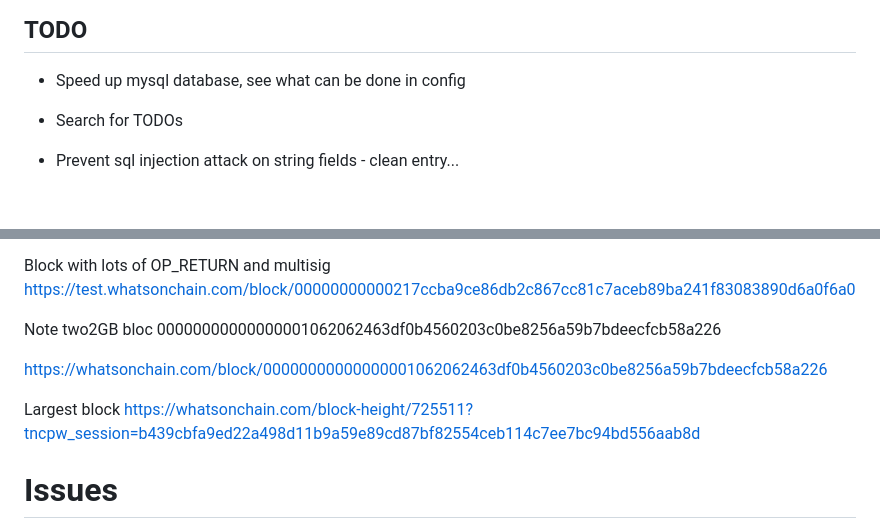
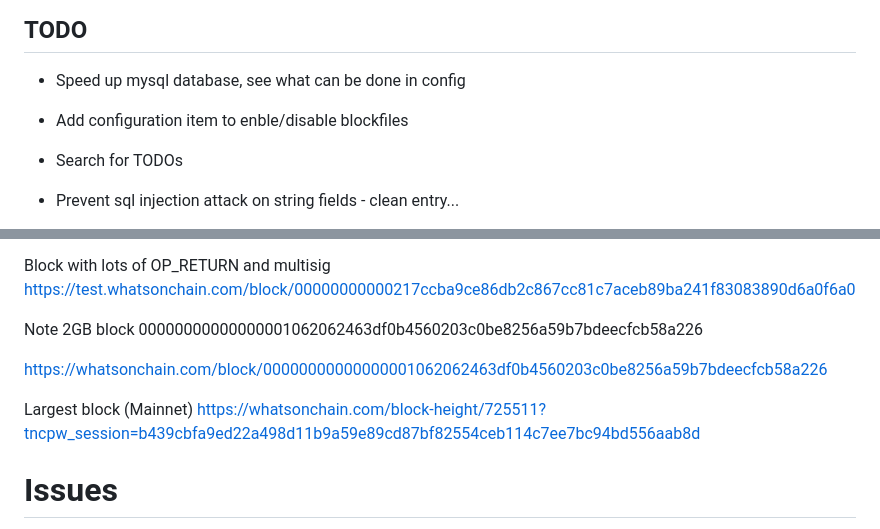
Before and after one commit to nchain-innovation/utxo-as-a-service, a Markdown page: docs/Project.md, 2 parts joined by grey strips. Rendered like a GitHub page; blank space fills up the shorter version.

```diff
--- a/docs/Project.md
+++ b/docs/Project.md
@@ -108,6 +108,7 @@ This section contains project status related notes.
 
 ## TODO
 * Speed up mysql database, see what can be done in config
+* Add configuration item to enble/disable blockfiles
 
 * Search for TODOs
 
@@ -188,12 +189,12 @@ Block with lots of OP_RETURN and multisig
 https://test.whatsonchain.com/block/00000000000217ccba9ce86db2c867cc81c7aceb89ba241f83083890d6a0f6a0
 
 
-Note two2GB bloc
+Note 2GB block
 00000000000000001062062463df0b4560203c0be8256a59b7bdeecfcb58a226
 
 https://whatsonchain.com/block/00000000000000001062062463df0b4560203c0be8256a59b7bdeecfcb58a226
 
-Largest block
+Largest block (Mainnet)
 https://whatsonchain.com/block-height/725511?tncpw_session=b439cbfa9ed22a498d11b9a59e89cd87bf82554ceb114c7ee7bc94bd556aab8d
 
 
```
Also changed, not shown: docs/diagrams/noc/noc.png (added), docs/diagrams/noc/noc_use_cases.png (added), 13 other files.
